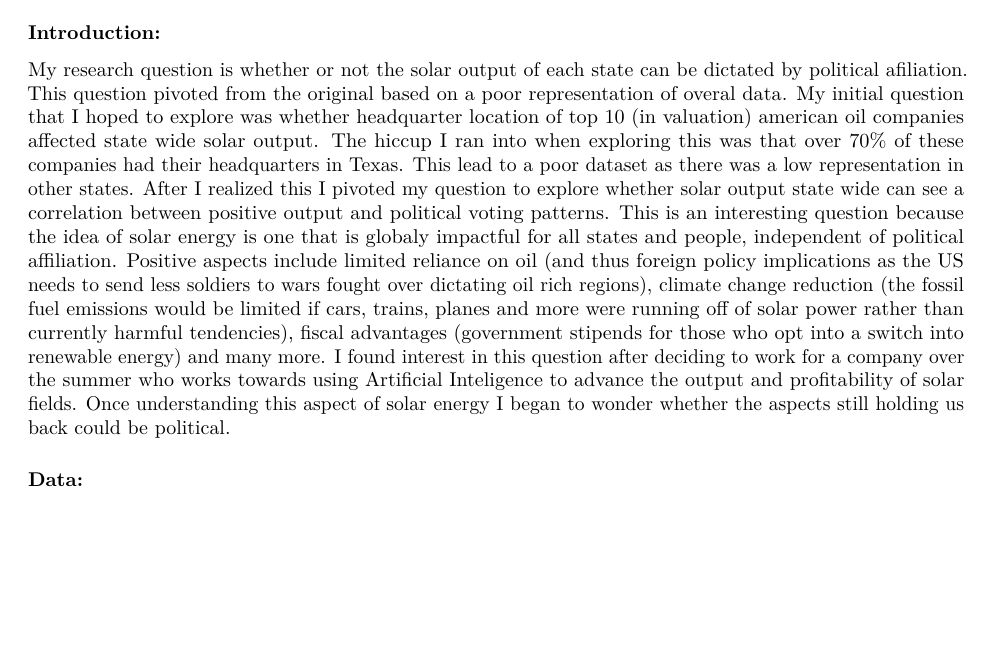
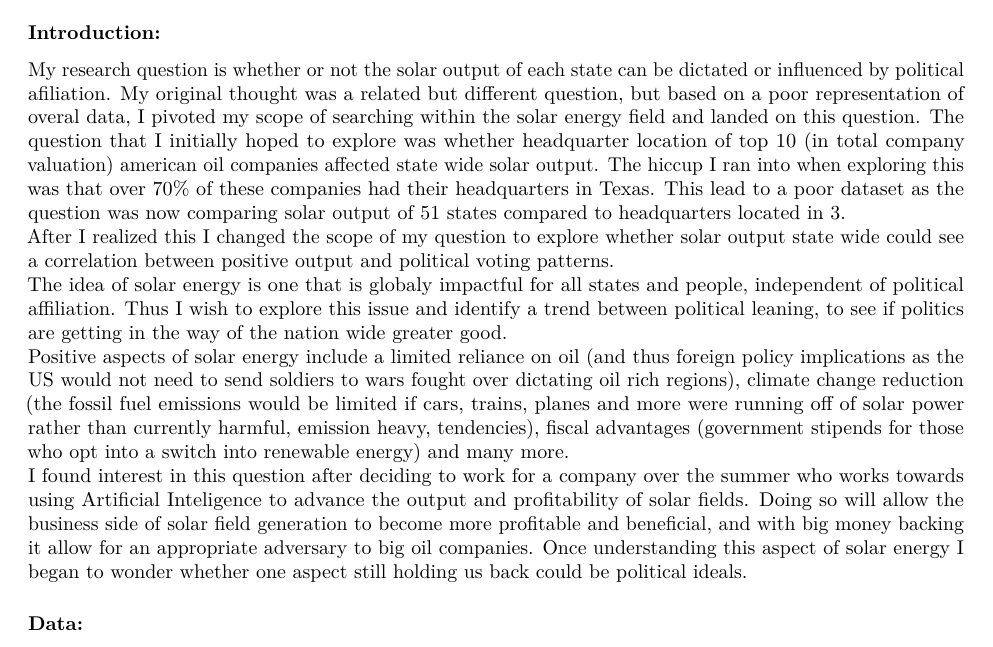
Before and after one commit to JonahTuckman/Statistics-MATH-240, an R Markdown document (Final Project/Final.Rmd): part of page 1 of 6 before the commit and part of page 1 of 7 after it, cut so that both start at the same text, the shorter picture padded with empty space. Rendered offline with R 4.5, knitr and Pandoc, then LaTeX, with nearby package versions; code that draws random numbers runs with fixed seeds of ours; some code elsewhere in the file could not run offline.

Commit message:
Introduction PR

```diff
--- a/Final Project/Final.Rmd
+++ b/Final Project/Final.Rmd
@@ -59,10 +59,11 @@ DemData <- subset(statsData, statsData$Voting == 'D')
 
 ### Introduction:
 
-My research question is whether or not the solar output of each state can be dictated by political afiliation. This question pivoted from the original based on a poor representation of overal data. My initial question that I hoped to explore was whether headquarter location of top 10 (in valuation) american oil companies affected state wide solar output. The hiccup I ran into when exploring this was that over 70% of these companies had their headquarters in Texas. This lead to a poor dataset as there was a low representation in other states.
-After I realized this I pivoted my question to explore whether solar output state wide can see a correlation between positive output and political voting patterns. This is an interesting question because the idea of solar energy is one that is globaly impactful for all states and people, independent of political affiliation.
-Positive aspects include limited reliance on oil (and thus foreign policy implications as the US needs to send less soldiers to wars fought over dictating oil rich regions), climate change reduction (the fossil fuel emissions would be limited if cars, trains, planes and more were running off of solar power rather than currently harmful tendencies), fiscal advantages (government stipends for those who opt into a switch into renewable energy) and many more. I found interest in this question after deciding to work for a company over the summer who works towards using Artificial Inteligence to advance the output and profitability of solar fields. Once understanding this aspect of solar energy I began to wonder whether the aspects still holding us back could be political.
-
+My research question is whether or not the solar output of each state can be dictated or influenced by political afiliation. My original thought was a related but different question, but based on a poor representation of overal data, I pivoted my scope of searching within the solar energy field and landed on this question. The question that I initially hoped to explore was whether headquarter location of top 10 (in total company valuation) american oil companies affected state wide solar output. The hiccup I ran into when exploring this was that over 70% of these companies had their headquarters in Texas. This lead to a poor dataset as the question was now comparing solar output of 51 states compared to headquarters located in 3.
+After I realized this I changed the scope of my question to explore whether solar output state wide could see a correlation between positive output and political voting patterns.
+The idea of solar energy is one that is globaly impactful for all states and people, independent of political affiliation. Thus I wish to explore this issue and identify a trend between political leaning, to see if politics are getting in the way of the nation wide greater good.
+Positive aspects of solar energy include a limited reliance on oil (and thus foreign policy implications as the US would not need to send soldiers to wars fought over dictating oil rich regions), climate change reduction (the fossil fuel emissions would be limited if cars, trains, planes and more were running off of solar power rather than currently harmful, emission heavy, tendencies), fiscal advantages (government stipends for those who opt into a switch into renewable energy) and many more.
+I found interest in this question after deciding to work for a company over the summer who works towards using Artificial Inteligence to advance the output and profitability of solar fields. Doing so will allow the business side of solar field generation to become more profitable and beneficial, and with big money backing it allow for an appropriate adversary to big oil companies. Once understanding this aspect of solar energy I began to wonder whether one aspect still holding us back could be political ideals.
 
 
 ### Data:
```
